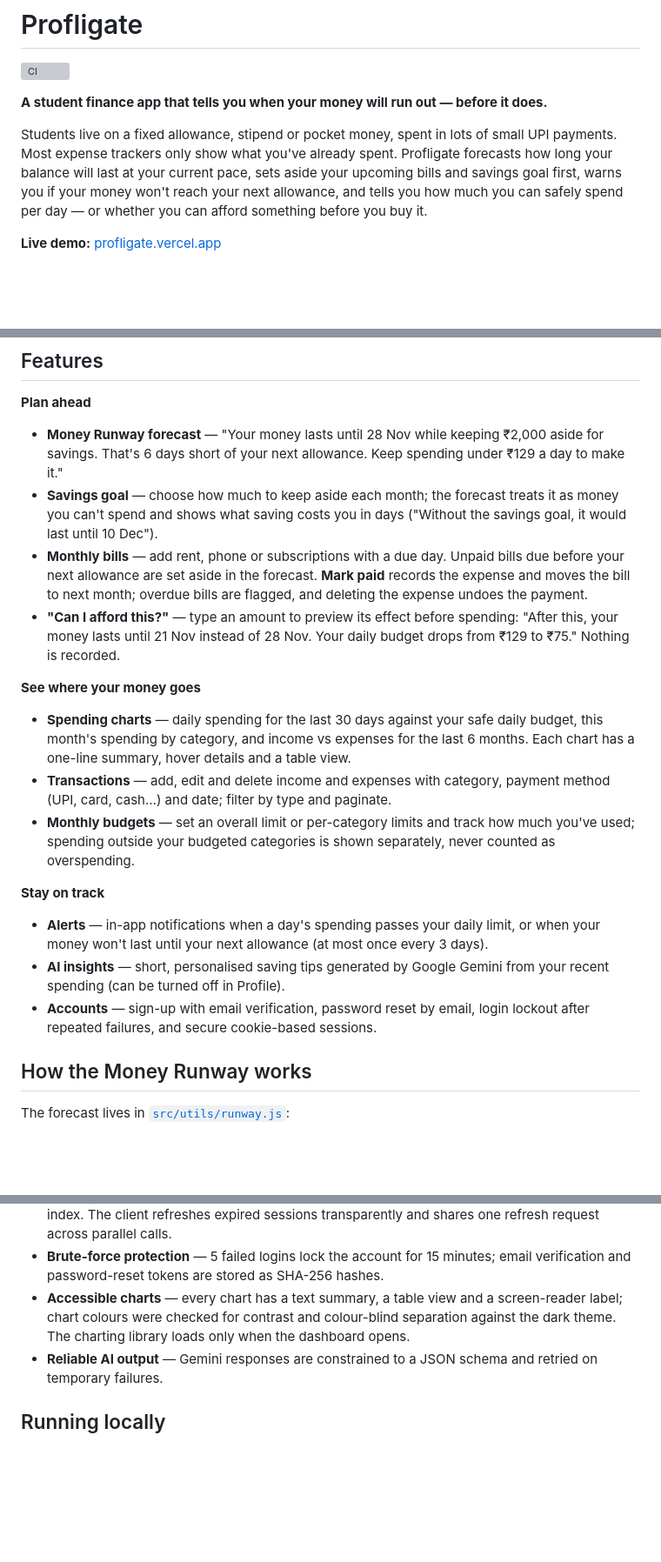
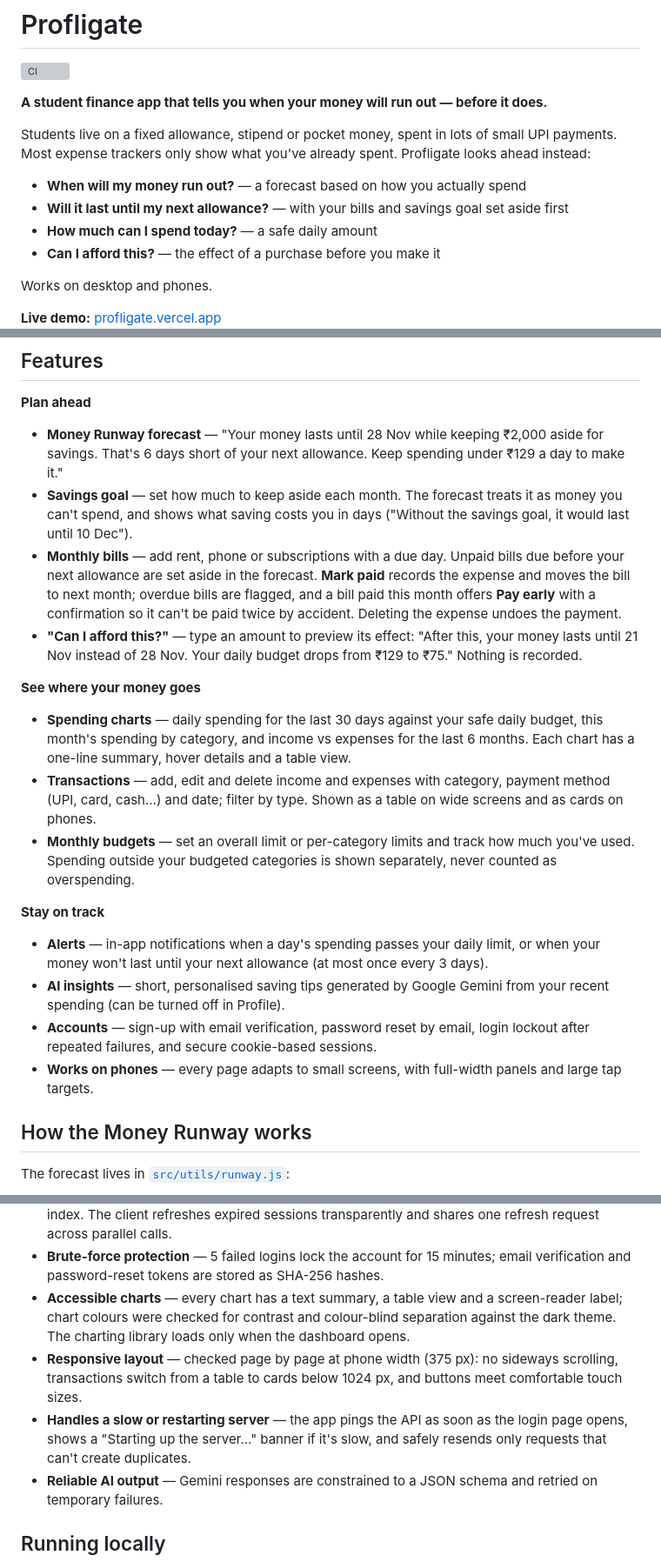
Before and after one commit to jiyaaa104/Profligate, a Markdown page: README.md, 3 parts joined by grey strips. Shown at 87% size. Drawn GitHub-style; blank space fills up the shorter version; grey boxes are pictures that could not be loaded.

```diff
--- a/README.md
+++ b/README.md
@@ -4,6 +4,13 @@
 
 **A student finance app that tells you when your money will run out — before it does.**
 
-Students live on a fixed allowance, stipend or pocket money, spent in lots of small UPI payments. Most expense trackers only show what you've already spent. Profligate forecasts how long your balance will last at your current pace, sets aside your upcoming bills and savings goal first, warns you if your money won't reach your next allowance, and tells you how much you can safely spend per day — or whether you can afford something before you buy it.
+Students live on a fixed allowance, stipend or pocket money, spent in lots of small UPI payments. Most expense trackers only show what you've already spent. Profligate looks ahead instead:
+
+- **When will my money run out?** — a forecast based on how you actually spend
+- **Will it last until my next allowance?** — with your bills and savings goal set aside first
+- **How much can I spend today?** — a safe daily amount
+- **Can I afford this?** — the effect of a purchase before you make it
+
+Works on desktop and phones.
 
 **Live demo:** [profligate.vercel.app](https://profligate.vercel.app)
@@ -17,21 +26,22 @@ Students live on a fixed allowance, stipend or pocket money, spent in lots of sm
 **Plan ahead**
 
 - **Money Runway forecast** — "Your money lasts until 28 Nov while keeping ₹2,000 aside for savings. That's 6 days short of your next allowance. Keep spending under ₹129 a day to make it."
-- **Savings goal** — choose how much to keep aside each month; the forecast treats it as money you can't spend and shows what saving costs you in days ("Without the savings goal, it would last until 10 Dec").
-- **Monthly bills** — add rent, phone or subscriptions with a due day. Unpaid bills due before your next allowance are set aside in the forecast. **Mark paid** records the expense and moves the bill to next month; overdue bills are flagged, and deleting the expense undoes the payment.
-- **"Can I afford this?"** — type an amount to preview its effect before spending: "After this, your money lasts until 21 Nov instead of 28 Nov. Your daily budget drops from ₹129 to ₹75." Nothing is recorded.
+- **Savings goal** — set how much to keep aside each month. The forecast treats it as money you can't spend, and shows what saving costs you in days ("Without the savings goal, it would last until 10 Dec").
+- **Monthly bills** — add rent, phone or subscriptions with a due day. Unpaid bills due before your next allowance are set aside in the forecast. **Mark paid** records the expense and moves the bill to next month; overdue bills are flagged, and a bill paid this month offers **Pay early** with a confirmation so it can't be paid twice by accident. Deleting the expense undoes the payment.
+- **"Can I afford this?"** — type an amount to preview its effect: "After this, your money lasts until 21 Nov instead of 28 Nov. Your daily budget drops from ₹129 to ₹75." Nothing is recorded.
 
 **See where your money goes**
 
 - **Spending charts** — daily spending for the last 30 days against your safe daily budget, this month's spending by category, and income vs expenses for the last 6 months. Each chart has a one-line summary, hover details and a table view.
-- **Transactions** — add, edit and delete income and expenses with category, payment method (UPI, card, cash…) and date; filter by type and paginate.
-- **Monthly budgets** — set an overall limit or per-category limits and track how much you've used; spending outside your budgeted categories is shown separately, never counted as overspending.
+- **Transactions** — add, edit and delete income and expenses with category, payment method (UPI, card, cash…) and date; filter by type. Shown as a table on wide screens and as cards on phones.
+- **Monthly budgets** — set an overall limit or per-category limits and track how much you've used. Spending outside your budgeted categories is shown separately, never counted as overspending.
 
 **Stay on track**
 
 - **Alerts** — in-app notifications when a day's spending passes your daily limit, or when your money won't last until your next allowance (at most once every 3 days).
 - **AI insights** — short, personalised saving tips generated by Google Gemini from your recent spending (can be turned off in Profile).
 - **Accounts** — sign-up with email verification, password reset by email, login lockout after repeated failures, and secure cookie-based sessions.
+- **Works on phones** — every page adapts to small screens, with full-width panels and large tap targets.
 
 ## How the Money Runway works
 
@@ -72,6 +82,8 @@ It needs at least 7 days of history and 3 days with spending before it makes a f
 - **Secure sessions** — HttpOnly access and refresh token cookies. Refresh tokens are stored server-side, single-use (rotated on every refresh) and expire automatically via a MongoDB TTL index. The client refreshes expired sessions transparently and shares one refresh request across parallel calls.
 - **Brute-force protection** — 5 failed logins lock the account for 15 minutes; email verification and password-reset tokens are stored as SHA-256 hashes.
 - **Accessible charts** — every chart has a text summary, a table view and a screen-reader label; chart colours were checked for contrast and colour-blind separation against the dark theme. The charting library loads only when the dashboard opens.
+- **Responsive layout** — checked page by page at phone width (375 px): no sideways scrolling, transactions switch from a table to cards below 1024 px, and buttons meet comfortable touch sizes.
+- **Handles a slow or restarting server** — the app pings the API as soon as the login page opens, shows a "Starting up the server…" banner if it's slow, and safely resends only requests that can't create duplicates.
 - **Reliable AI output** — Gemini responses are constrained to a JSON schema and retried on temporary failures.
 
 ## Running locally
```
Also changed, not shown: other parts of README.md (+5 -3 lines), docs/mobile.png (added), docs/screenshots/bills.png (added), docs/screenshots/charts.png (added).
